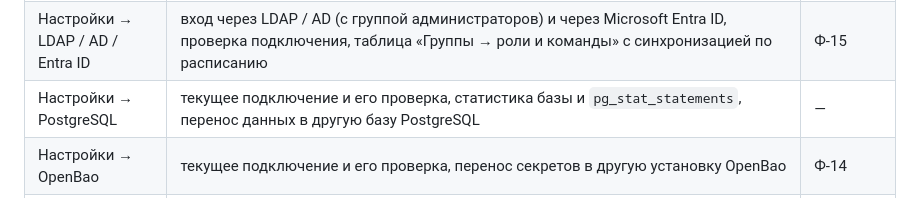
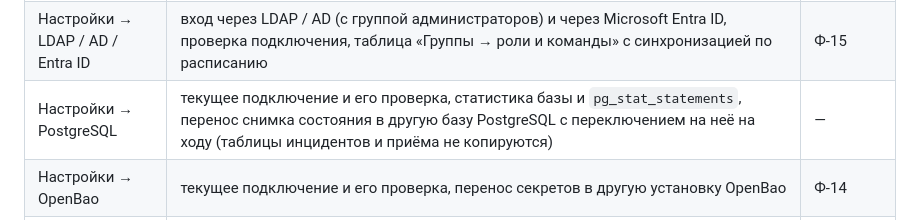
Before and after one commit to sbrw-evc/Umbrella-Monitoring, a Markdown page: app/README.md, the part around the change. GitHub-like rendering.

```diff
--- a/app/README.md
+++ b/app/README.md
@@ -34,7 +34,7 @@ Backend на Go, веб-интерфейс на React и TypeScript, секре
 | Настройки → Оповещения | PagerDuty: включение, регион US/EU, ключ Events API v2 или выбор сервиса PagerDuty по REST API, API-токен, порог важности, маршруты по командам и бизнес-сервисам, подписка Webhooks v3 одной кнопкой (секрет подписи в OpenBao), проверка токена, тестовое событие; резервное оповещение по почте (SMTP) и в Telegram с дополнительными адресами и проверкой отправки; публичный адрес для ссылок; дашборд Grafana и окно контекста. Свой чат Telegram пользователь указывает в профиле | Ф-09, Ф-11, Ф-12 |
 | Настройки → Состояние системы | версия и сборка, процесс и память, OpenBao, PostgreSQL, LDAP / AD, Entra ID, приём данных коннекторами, число объектов, последние предупреждения и ошибки журнала; изменение темы, языка и часового пояса по умолчанию (`status:defaults`) | Ф-11 |
 | Настройки → LDAP / AD / Entra ID | вход через LDAP / AD (с группой администраторов) и через Microsoft Entra ID, проверка подключения, таблица «Группы → роли и команды» с синхронизацией по расписанию | Ф-15 |
-| Настройки → PostgreSQL | текущее подключение и его проверка, статистика базы и `pg_stat_statements`, перенос данных в другую базу PostgreSQL | — |
+| Настройки → PostgreSQL | текущее подключение и его проверка, статистика базы и `pg_stat_statements`, перенос снимка состояния в другую базу PostgreSQL с переключением на неё на ходу (таблицы инцидентов и приёма не копируются) | — |
 | Настройки → OpenBao | текущее подключение и его проверка, перенос секретов в другую установку OpenBao | Ф-14 |
 | Настройки → Парольная политика | требования к паролям локальных учётных записей и срок их действия | Ф-15 |
 | Профиль | личные данные, аватар, смена пароля, чат Telegram для резервного оповещения, часовой пояс | — |
```
Also changed, not shown: app/docs/connectors.md (+2 -2 lines).
